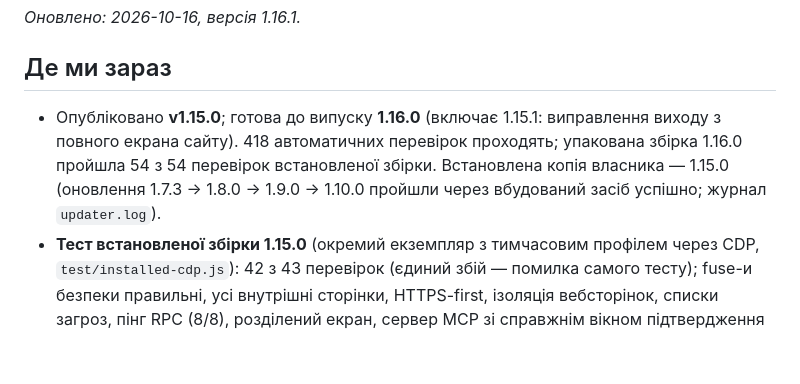
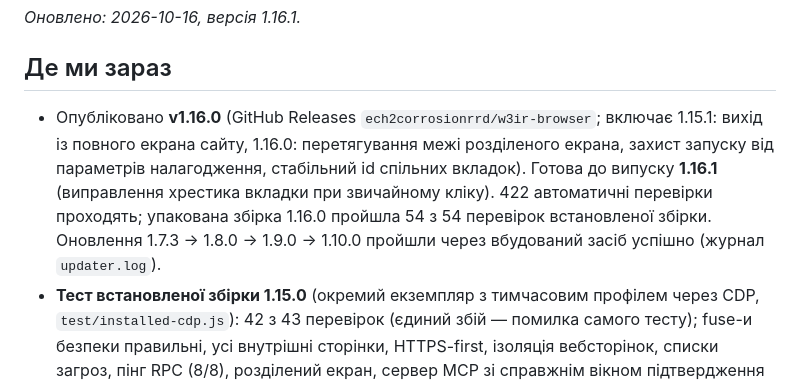
Before and after one commit to ech2corrosionrrd/w3ir-browser, a Markdown page: docs/ROADMAP.md, the part around the change. Drawn GitHub-style; blank space fills up the shorter version.

Commit message:
docs: стан після випуску 1.16.0, 1.16.1 готова
Co-Authored-By: Claude Sonnet 5.5 <noreply@anthropic.com>

```diff
--- a/docs/ROADMAP.md
+++ b/docs/ROADMAP.md
@@ -4,7 +4,7 @@ _Оновлено: 2026-10-16, версія 1.16.1._
 
 ## Де ми зараз
 
-- Опубліковано **v1.15.0**; готова до випуску **1.16.0** (включає 1.15.1: виправлення виходу з повного екрана сайту). 418 автоматичних перевірок проходять; упакована збірка 1.16.0 пройшла 54 з 54 перевірок встановленої збірки. Встановлена копія власника — 1.15.0 (оновлення 1.7.3 → 1.8.0 → 1.9.0 → 1.10.0 пройшли через вбудований засіб успішно; журнал `updater.log`).
+- Опубліковано **v1.16.0** (GitHub Releases `ech2corrosionrrd/w3ir-browser`; включає 1.15.1: вихід із повного екрана сайту, 1.16.0: перетягування межі розділеного екрана, захист запуску від параметрів налагодження, стабільний id спільних вкладок). Готова до випуску **1.16.1** (виправлення хрестика вкладки при звичайному кліку). 422 автоматичні перевірки проходять; упакована збірка 1.16.0 пройшла 54 з 54 перевірок встановленої збірки. Оновлення 1.7.3 → 1.8.0 → 1.9.0 → 1.10.0 пройшли через вбудований засіб успішно (журнал `updater.log`).
 - **Тест встановленої збірки 1.15.0** (окремий екземпляр з тимчасовим профілем через CDP, `test/installed-cdp.js`): 42 з 43 перевірок (єдиний збій — помилка самого тесту); fuse-и безпеки правильні, усі внутрішні сторінки, HTTPS-first, ізоляція вебсторінок, списки загроз, пінг RPC (8/8), розділений екран, сервер MCP зі справжнім вікном підтвердження й забороною введення в поле пароля на github.com/login. **Не перевірено на встановленій збірці:** спільні вкладки; темна тема на скриншотах.
 - Пакет winget `W3IR.Browser` 1.7.0: PR [#454063](https://github.com/microsoft/winget-pkgs/pull/454063) пройшов усі автоматичні перевірки (валідація маніфесту, URL, сканування, встановлення), чекає **підпису CLA** власником акаунта (коментар `@microsoft-github-policy-service agree`) і схвалення модератора.
 - Проєкт у **локальному git** (гілка `main`, знімки версій 1.9.0–1.15.1; віддаленого репозиторію немає, `build/keys/`, `dist/`, `node_modules/` виключені). Для резервної копії поза комп'ютером можна створити **приватний** репозиторій на GitHub — окреме рішення власника.
```
Also changed, not shown: docs/PLAN.md (+2 -2 lines).
